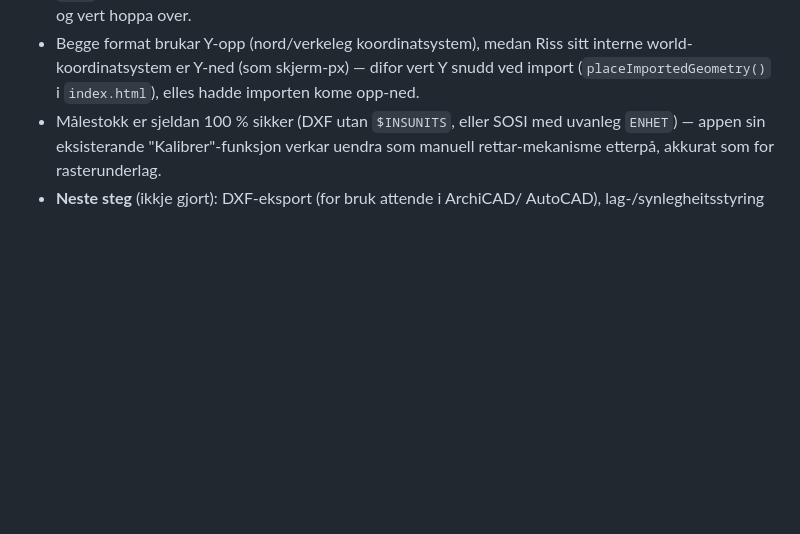
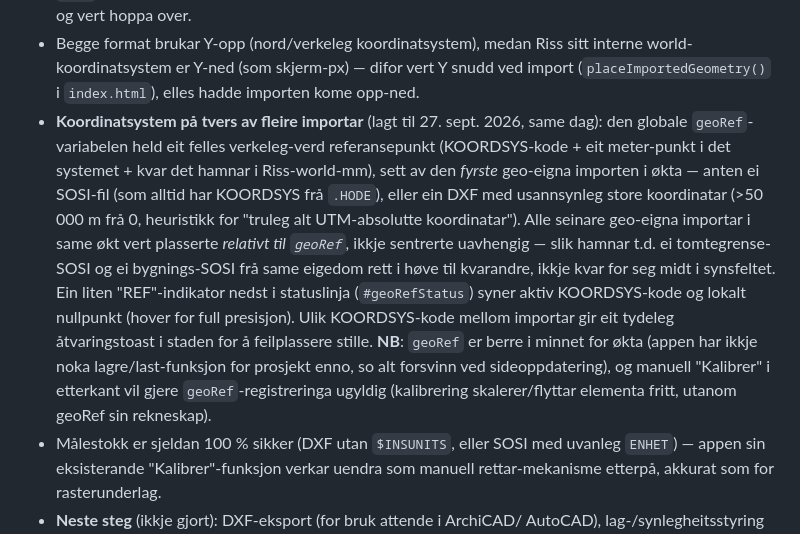
Before and after one commit to geirmagnelied/riss, a Markdown page: CLAUDE.md, the part around the change. Drawn GitHub-style; blank space fills up the shorter version.

Commit message:
Dokumenter geoRef-koordinatregistrering i CLAUDE.md

```diff
--- a/CLAUDE.md
+++ b/CLAUDE.md
@@ -80,6 +80,24 @@ lag-/låse-mekanisme enno).
   interne world-koordinatsystem er Y-ned (som skjerm-px) — difor vert Y
   snudd ved import (`placeImportedGeometry()` i `index.html`), elles hadde
   importen kome opp-ned.
+- **Koordinatsystem på tvers av fleire importar** (lagt til 27. sept. 2026,
+  same dag): den globale `geoRef`-variabelen held eit felles verkeleg-verd
+  referansepunkt (KOORDSYS-kode + eit meter-punkt i det systemet + kvar det
+  hamnar i Riss-world-mm), sett av den *fyrste* geo-eigna importen i økta —
+  anten ei SOSI-fil (som alltid har KOORDSYS frå `.HODE`), eller ein DXF med
+  usannsynleg store koordinatar (>50 000 m frå 0, heuristikk for "truleg
+  alt UTM-absolutte koordinatar"). Alle seinare geo-eigna importar i same
+  økt vert plasserte *relativt til `geoRef`*, ikkje sentrerte uavhengig —
+  slik hamnar t.d. ei tomtegrense-SOSI og ei bygnings-SOSI frå same
+  eigedom rett i høve til kvarandre, ikkje kvar for seg midt i synsfeltet.
+  Ein liten "REF"-indikator nedst i statuslinja (`#geoRefStatus`) syner
+  aktiv KOORDSYS-kode og lokalt nullpunkt (hover for full presisjon).
+  Ulik KOORDSYS-kode mellom importar gir eit tydeleg åtvaringstoast i
+  staden for å feilplassere stille. **NB**: `geoRef` er berre i minnet for
+  økta (appen har ikkje noka lagre/last-funksjon for prosjekt enno, so alt
+  forsvinn ved sideoppdatering), og manuell "Kalibrer" i etterkant vil
+  gjere `geoRef`-registreringa ugyldig (kalibrering skalerer/flyttar
+  elementa fritt, utanom geoRef sin rekneskap).
 - Målestokk er sjeldan 100 % sikker (DXF utan `$INSUNITS`, eller SOSI med
   uvanleg `ENHET`) — appen sin eksisterande "Kalibrer"-funksjon verkar
   uendra som manuell rettar-mekanisme etterpå, akkurat som for
```
